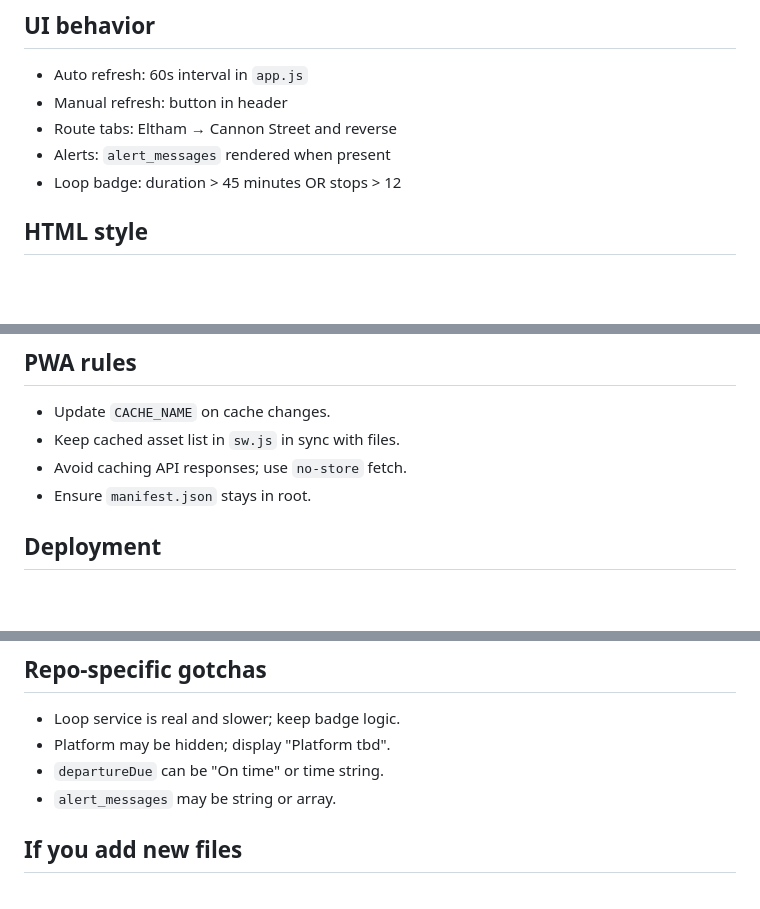
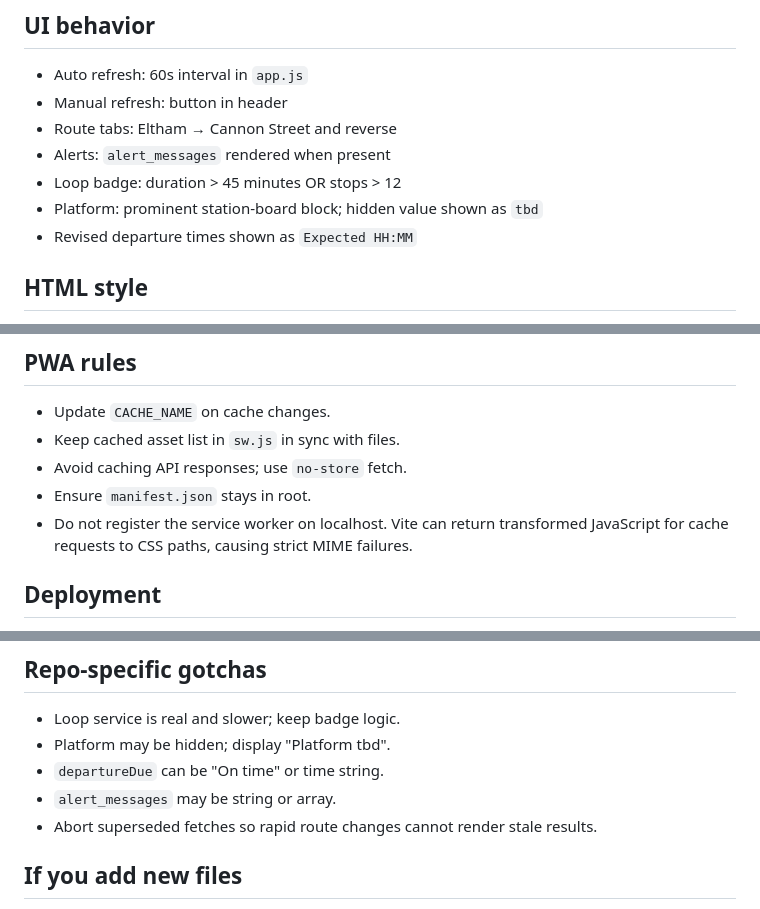
Before and after one commit to lkollar/trains, a Markdown page: AGENTS.md, 3 parts joined by grey strips. GitHub-like rendering; blank space fills up the shorter version.

```diff
--- a/AGENTS.md
+++ b/AGENTS.md
@@ -41,6 +47,8 @@ Files are plain HTML/CSS/JS at repo root.
 - Route tabs: Eltham → Cannon Street and reverse
 - Alerts: `alert_messages` rendered when present
 - Loop badge: duration > 45 minutes OR stops > 12
+- Platform: prominent station-board block; hidden value shown as `tbd`
+- Revised departure times shown as `Expected HH:MM`
 
 ## HTML style
 - Keep semantic tags (`main`, `header`, `section`, `article`).
@@ -93,6 +103,8 @@ Files are plain HTML/CSS/JS at repo root.
 - Keep cached asset list in `sw.js` in sync with files.
 - Avoid caching API responses; use `no-store` fetch.
 - Ensure `manifest.json` stays in root.
+- Do not register the service worker on localhost. Vite can return transformed
+  JavaScript for cache requests to CSS paths, causing strict MIME failures.
 
 ## Deployment
 - GitHub Pages serving root of repo.
@@ -113,6 +125,7 @@ Files are plain HTML/CSS/JS at repo root.
 - Platform may be hidden; display "Platform tbd".
 - `departureDue` can be "On time" or time string.
 - `alert_messages` may be string or array.
+- Abort superseded fetches so rapid route changes cannot render stale results.
 
 ## If you add new files
 - Keep at repo root.
```
Also changed, not shown: other parts of AGENTS.md (+16 -8 lines).
